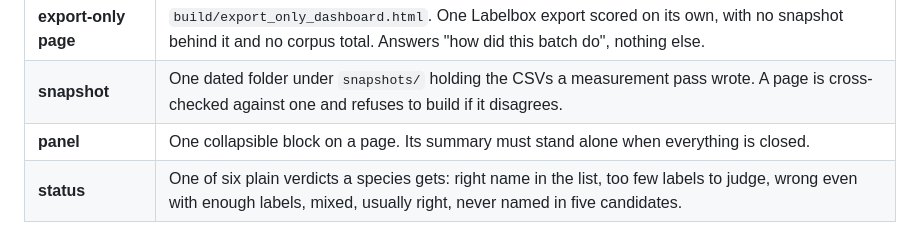
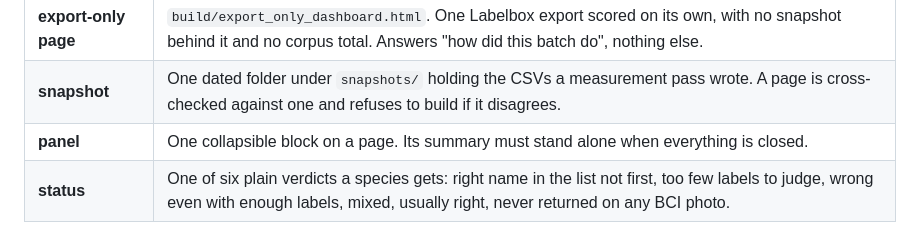
Before and after one commit to traitlab/bci-dashboard, a Markdown page: CONTEXT.md, the part around the change. Rendered like a GitHub page.

Commit message:
docs: follow the pages' status names in CONTEXT.md
CONTEXT.md's own header says the page wins where the two differ. The pages
say "right name in the list, not first" and "never returned on any BCI
photo"; this row still had the older wordings.

```diff
--- a/CONTEXT.md
+++ b/CONTEXT.md
@@ -74,4 +74,4 @@ asking, never calls it an **arm**: that word belongs in `hypothesis.md`.
 | **export-only page** | `build/export_only_dashboard.html`. One Labelbox export scored on its own, with no snapshot behind it and no corpus total. Answers "how did this batch do", nothing else. |
 | **snapshot** | One dated folder under `snapshots/` holding the CSVs a measurement pass wrote. A page is cross-checked against one and refuses to build if it disagrees. |
 | **panel** | One collapsible block on a page. Its summary must stand alone when everything is closed. |
-| **status** | One of six plain verdicts a species gets: right name in the list, too few labels to judge, wrong even with enough labels, mixed, usually right, never named in five candidates. |
+| **status** | One of six plain verdicts a species gets: right name in the list not first, too few labels to judge, wrong even with enough labels, mixed, usually right, never returned on any BCI photo. |
```
